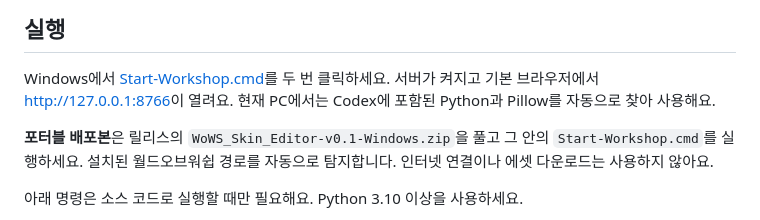
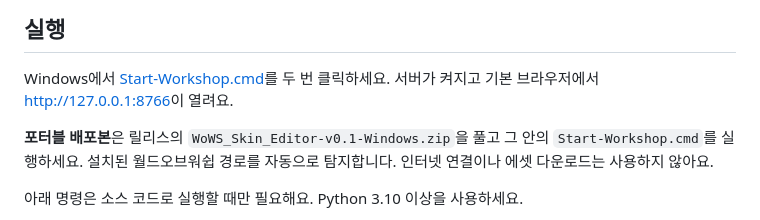
Before and after one commit to Ch0m1n/WoWS_Skin_Editor, a Markdown page: README.md, the part around the change. GitHub-like rendering.

Commit message:
Remove development-machine detail from user setup guide

```diff
--- a/README.md
+++ b/README.md
@@ -23,7 +23,6 @@ included. See [third-party notices](THIRD_PARTY_NOTICES.md) for bundled componen
 
 Windows에서 [Start-Workshop.cmd](Start-Workshop.cmd)를 두 번 클릭하세요.
 서버가 켜지고 기본 브라우저에서 <http://127.0.0.1:8766>이 열려요.
-현재 PC에서는 Codex에 포함된 Python과 Pillow를 자동으로 찾아 사용해요.
 
 **포터블 배포본**은 릴리스의 `WoWS_Skin_Editor-v0.1-Windows.zip`을 풀고 그 안의
 `Start-Workshop.cmd`를 실행하세요. 설치된 월드오브워쉽 경로를 자동으로 탐지합니다.
```
